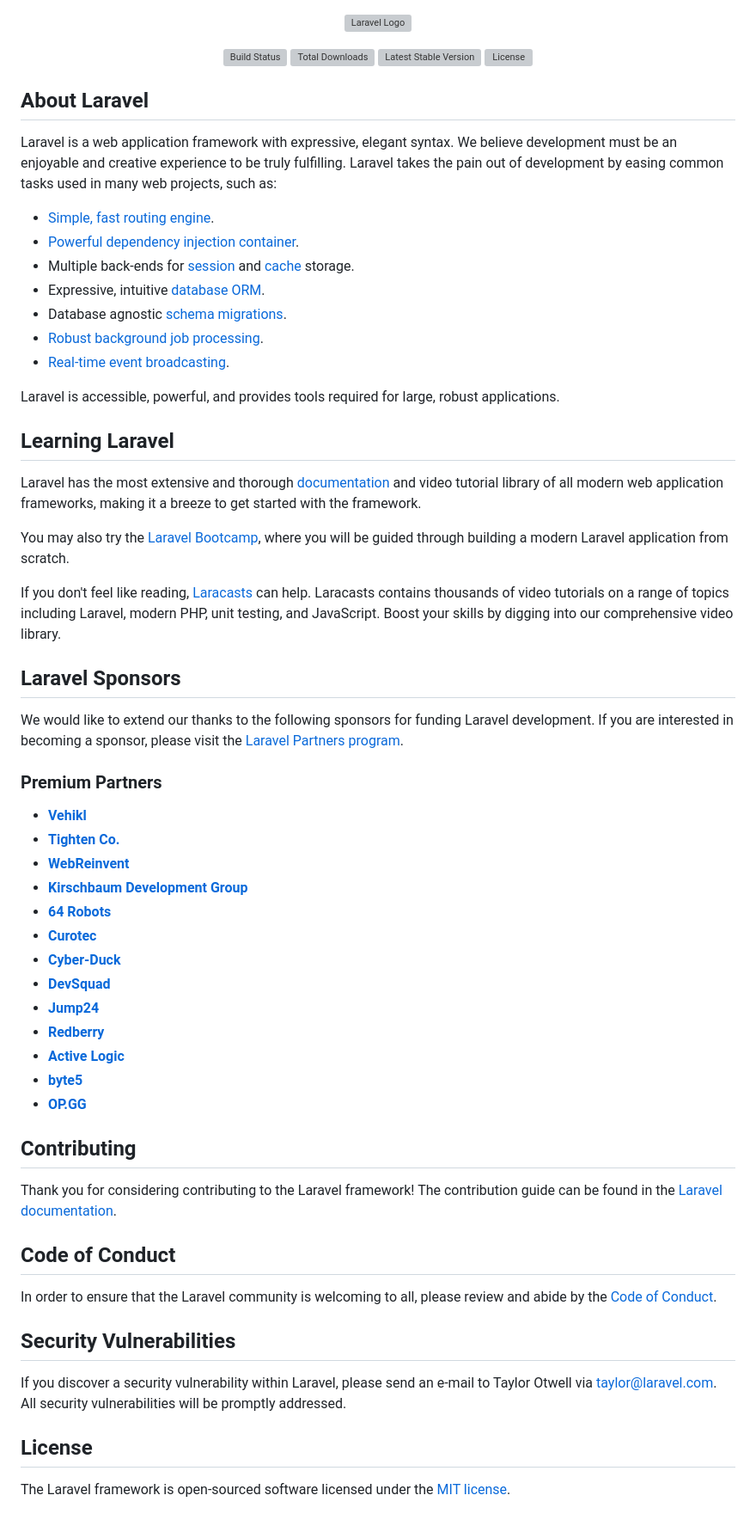
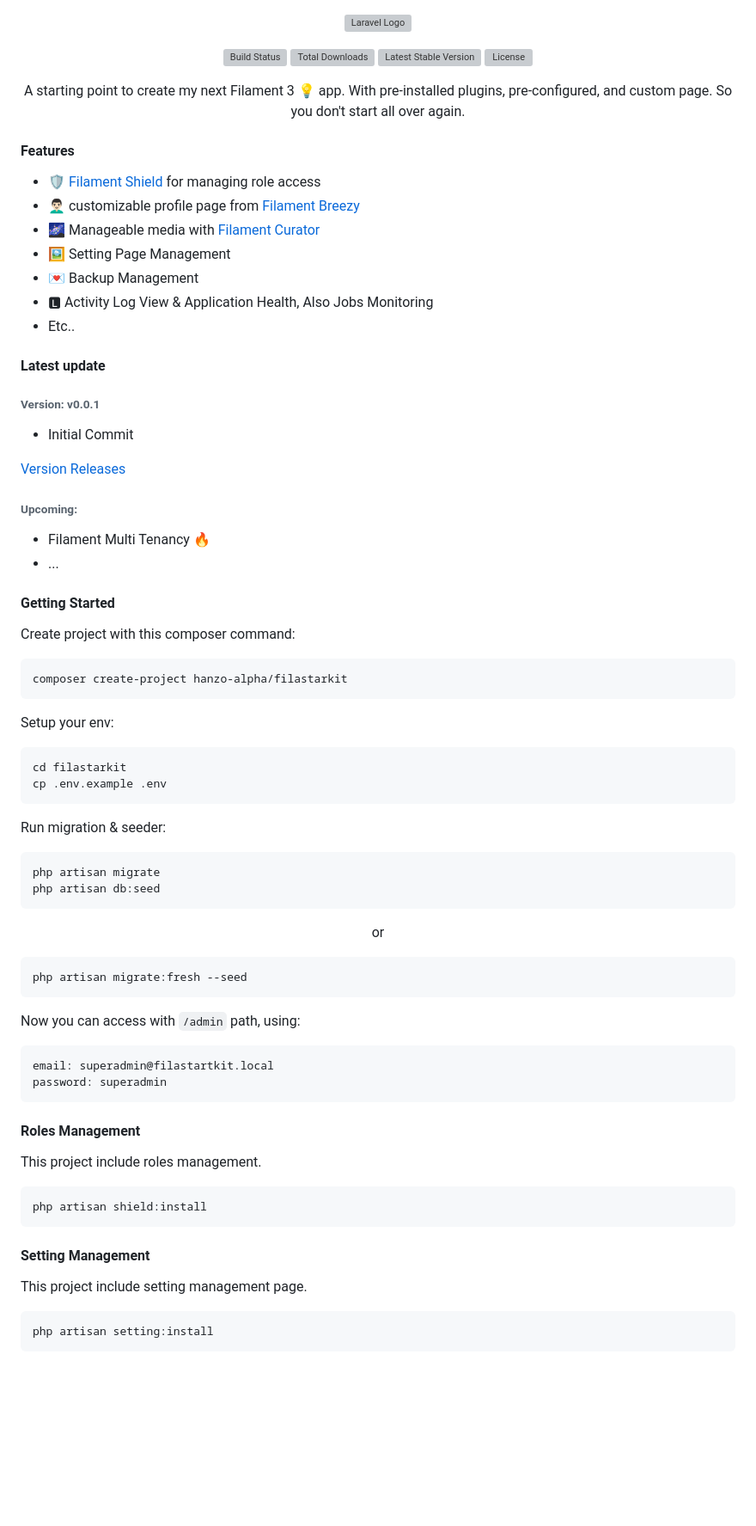
Before and after one commit to hanzo-alpha/filastarkit, a Markdown page: README.md, the part around one of its changes. Shown at 86% size. Drawn GitHub-style; blank space fills up the shorter version; grey boxes are pictures that could not be loaded.

````diff
--- a/README.md
+++ b/README.md
@@ -6,61 +6,84 @@
 <a href="https://packagist.org/packages/laravel/framework"><img src="https://img.shields.io/packagist/v/laravel/framework" alt="Latest Stable Version"></a>
 <a href="https://packagist.org/packages/laravel/framework"><img src="https://img.shields.io/packagist/l/laravel/framework" alt="License"></a>
 </p>
+<p align="center">
+    A starting point to create my next Filament 3 💡 app. With pre-installed plugins, pre-configured, and custom page.
+So you don't start all over again.
+</p>
 
-## About Laravel
+#### Features
 
-Laravel is a web application framework with expressive, elegant syntax. We believe development must be an enjoyable and creative experience to be truly fulfilling. Laravel takes the pain out of development by easing common tasks used in many web projects, such as:
+- 🛡 [Filament Shield](#plugins-used) for managing role access
+- 👨🏻‍🦱 customizable profile page from [Filament Breezy](#plugins-used)
+- 🌌 Manageable media with [Filament Curator](#plugins-used)
+- 🖼 Setting Page Management
+- 💌 Backup Management
+- 🅻 Activity Log View & Application Health, Also Jobs Monitoring
+- Etc..
 
-- [Simple, fast routing engine](https://laravel.com/docs/routing).
-- [Powerful dependency injection container](https://laravel.com/docs/container).
-- Multiple back-ends for [session](https://laravel.com/docs/session) and [cache](https://laravel.com/docs/cache) storage.
-- Expressive, intuitive [database ORM](https://laravel.com/docs/eloquent).
-- Database agnostic [schema migrations](https://laravel.com/docs/migrations).
-- [Robust background job processing](https://laravel.com/docs/queues).
-- [Real-time event broadcasting](https://laravel.com/docs/broadcasting).
+#### Latest update
 
-Laravel is accessible, powerful, and provides tools required for large, robust applications.
+###### Version: v0.0.1
 
-## Learning Laravel
+- Initial Commit
 
-Laravel has the most extensive and thorough [documentation](https://laravel.com/docs) and video tutorial library of all modern web application frameworks, making it a breeze to get started with the framework.
+[Version Releases](https://github.com/hanzo-alpha/filastarkit/releases)
 
-You may also try the [Laravel Bootcamp](https://bootcamp.laravel.com), where you will be guided through building a modern Laravel application from scratch.
+###### Upcoming:
 
-If you don't feel like reading, [Laracasts](https://laracasts.com) can help. Laracasts contains thousands of video tutorials on a range of topics including Laravel, modern PHP, unit testing, and JavaScript. Boost your skills by digging into our comprehensive video library.
+- Filament Multi Tenancy 🔥
+- ...
 
-## Laravel Sponsors
+#### Getting Started
 
-We would like to extend our thanks to the following sponsors for funding Laravel development. If you are interested in becoming a sponsor, please visit the [Laravel Partners program](https://partners.laravel.com).
+Create project with this composer command:
 
-### Premium Partners
+```bash
+composer create-project hanzo-alpha/filastarkit
+```
 
-- **[Vehikl](https://vehikl.com/)**
-- **[Tighten Co.](https://tighten.co)**
-- **[WebReinvent](https://webreinvent.com/)**
-- **[Kirschbaum Development Group](https://kirschbaumdevelopment.com)**
-- **[64 Robots](https://64robots.com)**
-- **[Curotec](https://www.curotec.com/services/technologies/laravel/)**
-- **[Cyber-Duck](https://cyber-duck.co.uk)**
-- **[DevSquad](https://devsquad.com/hire-laravel-developers)**
-- **[Jump24](https://jump24.co.uk)**
-- **[Redberry](https://redberry.international/laravel/)**
-- **[Active Logic](https://activelogic.com)**
-- **[byte5](https://byte5.de)**
-- **[OP.GG](https://op.gg)**
+Setup your env:
 
-## Contributing
+```bash
+cd filastarkit
+cp .env.example .env
+```
 
-Thank you for considering contributing to the Laravel framework! The contribution guide can be found in the [Laravel documentation](https://laravel.com/docs/contributions).
+Run migration & seeder:
 
-## Code of Conduct
+```bash
+php artisan migrate
+php artisan db:seed
+```
 
-In order to ensure that the Laravel community is welcoming to all, please review and abide by the [Code of Conduct](https://laravel.com/docs/contributions#code-of-conduct).
+<p align="center">or</p>
 
-## Security Vulnerabilities
+```bash
+php artisan migrate:fresh --seed
+```
 
-If you discover a security vulnerability within Laravel, please send an e-mail to Taylor Otwell via [taylor@laravel.com](mailto:taylor@laravel.com). All security vulnerabilities will be promptly addressed.
+Now you can access with `/admin` path, using:
 
-## License
+```bash
+email: superadmin@filastartkit.local
+password: superadmin
+```
 
-The Laravel framework is open-sourced software licensed under the [MIT license](https://opensource.org/licenses/MIT).
+#### Roles Management
+
+This project include roles management.
+
+```
+php artisan shield:install
+```
+
+#### Setting Management
+
+This project include setting management page.
+
+```
+php artisan setting:install
+```
+
+
+
````
Also changed, not shown: other parts of README.md (+20 -0 lines).
